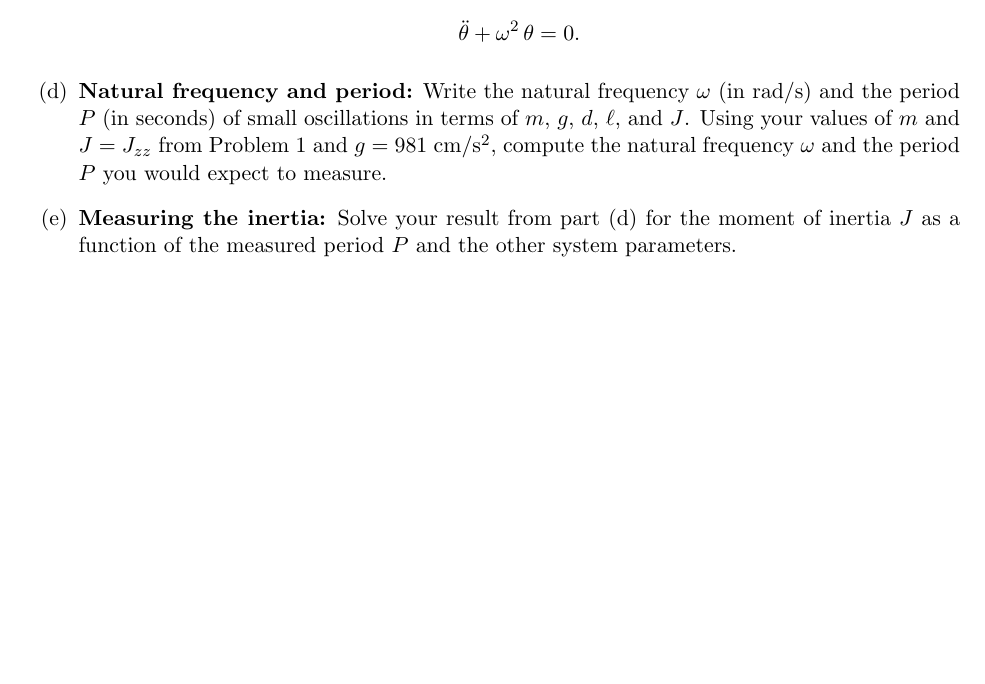
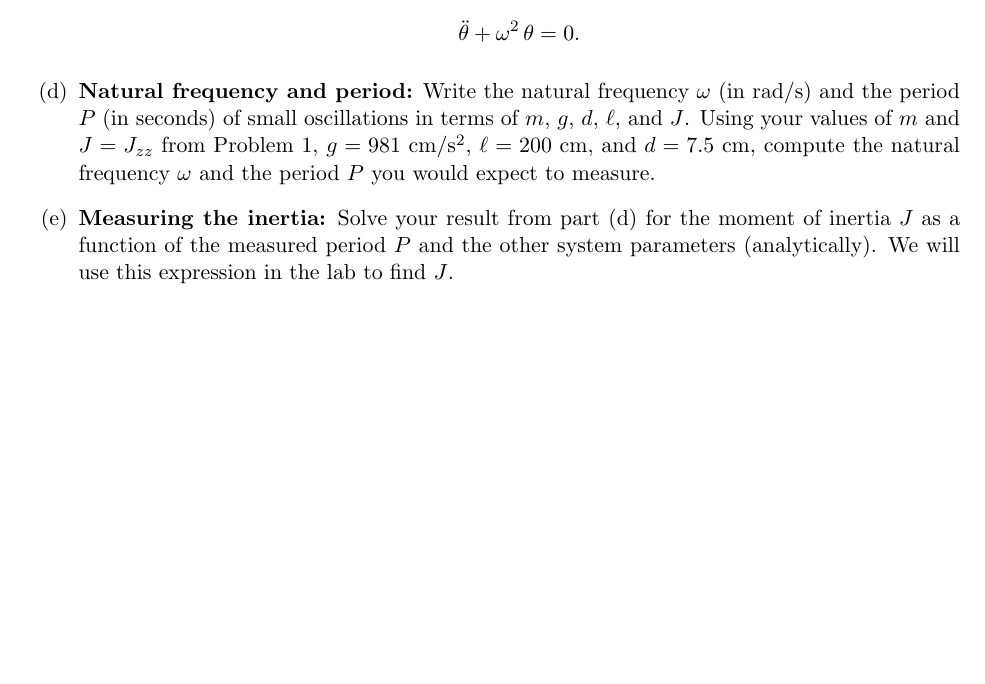
Before and after one commit to zacmanchester/dynamics-course, a LaTeX problem sheet (psets/pset3/pset3.tex): part of page 3 of 3, cut so that both start at the same text. Compiled offline with pdfLaTeX.

Commit message:
added missing values to 3(d)

```diff
--- a/psets/pset3/pset3.tex
+++ b/psets/pset3/pset3.tex
@@ -235,9 +235,9 @@ We'll use $T$ for kinetic energy, $U$ for potential energy, $\mathcal{L} = T - U
     \ddot\theta + \omega^2\,\theta = 0 .
     \]
 
-    \item \textbf{Natural frequency and period:} Write the natural frequency $\omega$ (in rad/s) and the period $P$ (in seconds) of small oscillations in terms of $m$, $g$, $d$, $\ell$, and $J$. Using your values of $m$ and $J = J_{zz}$ from Problem 1 and $g = 981$~cm/s$^2$, compute the natural frequency $\omega$ and the period $P$ you would expect to measure.
+    \item \textbf{Natural frequency and period:} Write the natural frequency $\omega$ (in rad/s) and the period $P$ (in seconds) of small oscillations in terms of $m$, $g$, $d$, $\ell$, and $J$. Using your values of $m$ and $J = J_{zz}$ from Problem 1, $g = 981$~cm/s$^2$, $\ell = 200$~cm, and $d = 7.5$~cm, compute the natural frequency $\omega$ and the period $P$ you would expect to measure.
 
-    \item \textbf{Measuring the inertia:} Solve your result from part (d) for the moment of inertia $J$ as a function of the measured period $P$ and the other system parameters.
+    \item \textbf{Measuring the inertia:} Solve your result from part (d) for the moment of inertia $J$ as a function of the measured period $P$ and the other system parameters (analytically). We will use this expression in the lab to find $J$.
 
 \end{enumerate}
 
```
Also changed, not shown: psets/pset3/pset3.pdf.
